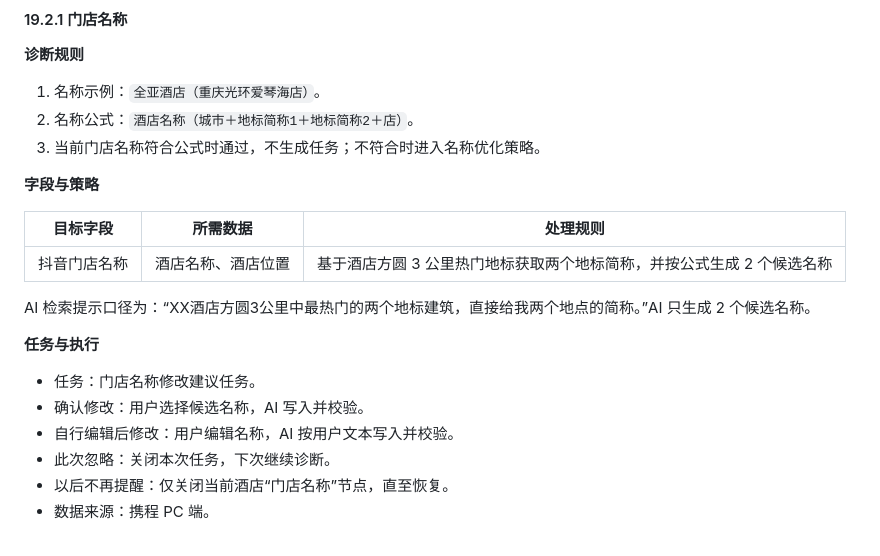
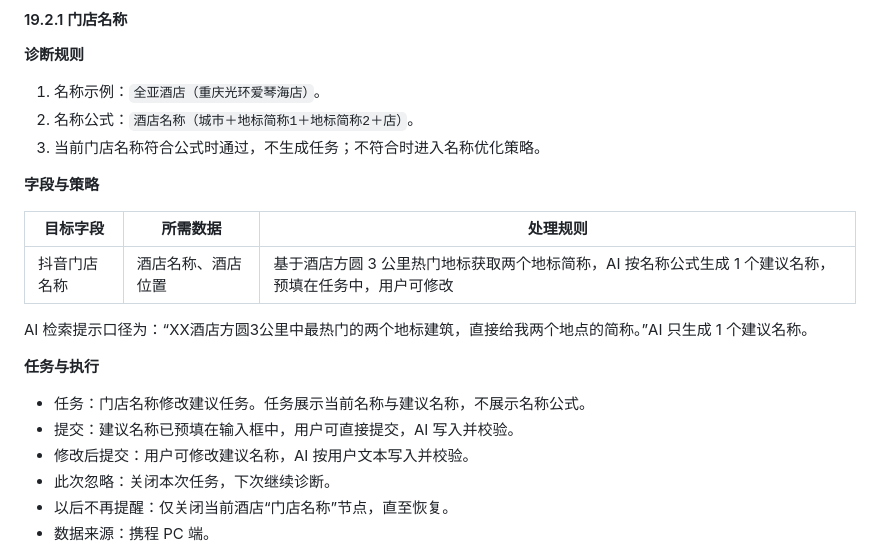
Before and after one commit to hewei-wei/hotel-diag-proto, a Markdown page: 酒店新媒体营销平台_诊断需求PRD_v0.1.md, the part around the change. Drawn GitHub-style.

Commit message:
门店名称修改建议任务：不展示名称公式，直接给建议名称预填输入框、可修改后提交（PRD 19.2.1 同步最终形态）
Co-Authored-By: Claude Code <noreply@anthropic.com>

```diff
--- a/酒店新媒体营销平台_诊断需求PRD_v0.1.md
+++ b/酒店新媒体营销平台_诊断需求PRD_v0.1.md
@@ -599,15 +599,15 @@ stateDiagram-v2
 
 | 目标字段 | 所需数据 | 处理规则 |
 |---|---|---|
-| 抖音门店名称 | 酒店名称、酒店位置 | 基于酒店方圆 3 公里热门地标获取两个地标简称，并按公式生成 2 个候选名称 |
+| 抖音门店名称 | 酒店名称、酒店位置 | 基于酒店方圆 3 公里热门地标获取两个地标简称，AI 按名称公式生成 1 个建议名称，预填在任务中，用户可修改 |
 
-AI 检索提示口径为：“XX酒店方圆3公里中最热门的两个地标建筑，直接给我两个地点的简称。”AI 只生成 2 个候选名称。
+AI 检索提示口径为：“XX酒店方圆3公里中最热门的两个地标建筑，直接给我两个地点的简称。”AI 只生成 1 个建议名称。
 
 **任务与执行**
 
-- 任务：门店名称修改建议任务。
-- 确认修改：用户选择候选名称，AI 写入并校验。
-- 自行编辑后修改：用户编辑名称，AI 按用户文本写入并校验。
+- 任务：门店名称修改建议任务。任务展示当前名称与建议名称，不展示名称公式。
+- 提交：建议名称已预填在输入框中，用户可直接提交，AI 写入并校验。
+- 修改后提交：用户可修改建议名称，AI 按用户文本写入并校验。
 - 此次忽略：关闭本次任务，下次继续诊断。
 - 以后不再提醒：仅关闭当前酒店“门店名称”节点，直至恢复。
 - 数据来源：携程 PC 端。
```
